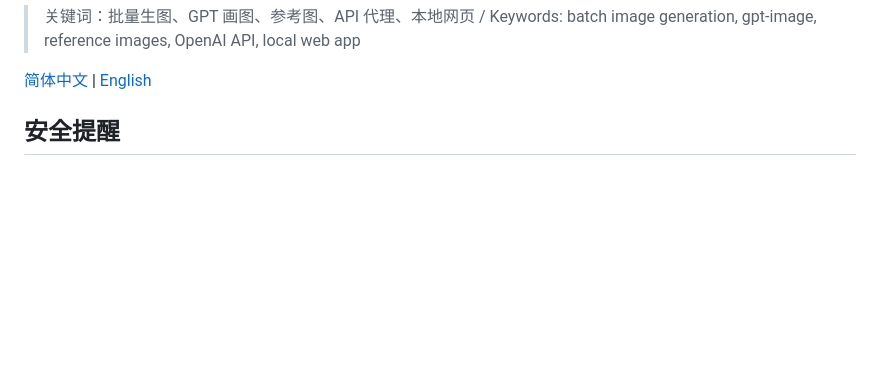
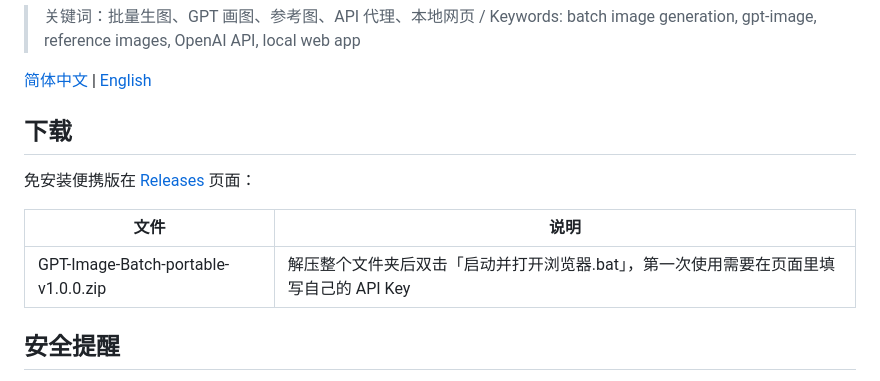
Before and after one commit to xuanxuanjushi/GPT-Image-Batch, a Markdown page: README.md, the part around the change. Rendered like a GitHub page; blank space fills up the shorter version.

Commit message:
文档：增加下载区块，指向 Releases 免安装版本

```diff
--- a/README.md
+++ b/README.md
@@ -9,6 +9,14 @@
 > 关键词：批量生图、GPT 画图、参考图、API 代理、本地网页 / Keywords: batch image generation, gpt-image, reference images, OpenAI API, local web app
 
 [简体中文](#安全提醒) | [English](#english)
+
+## 下载
+
+免安装便携版在 [Releases](https://github.com/xuanxuanjushi/GPT-Image-Batch/releases/latest) 页面：
+
+| 文件 | 说明 |
+| --- | --- |
+| GPT-Image-Batch-portable-v1.0.0.zip | 解压整个文件夹后双击「启动并打开浏览器.bat」，第一次使用需要在页面里填写自己的 API Key |
 
 ## 安全提醒
 
```
